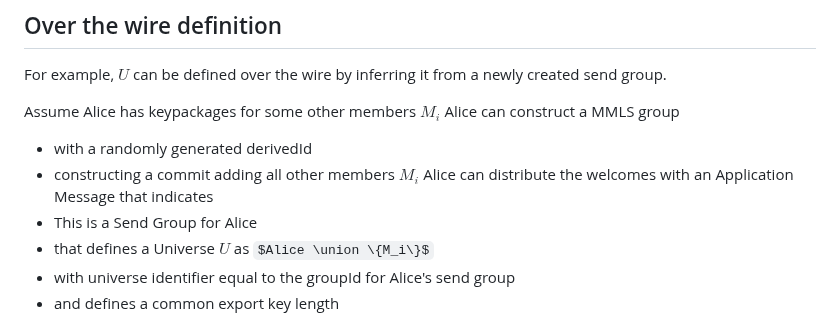
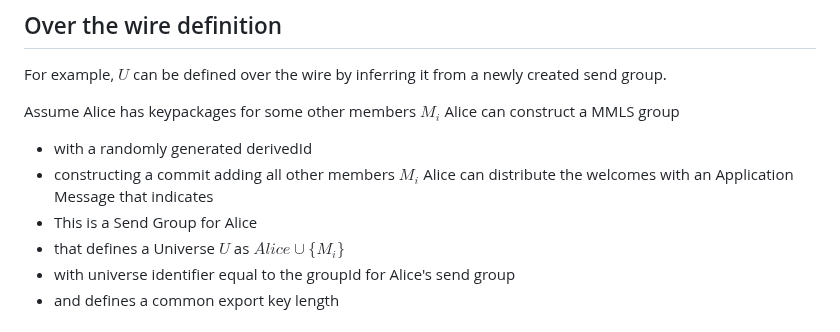
Before and after one commit to germ-mark/multi-mls-id, a Markdown page: draft-xue-multi-mls.md, the part around the change. Rendered like a GitHub page; some formulas as TeX source.

Commit message:
update latex

```diff
--- a/draft-xue-multi-mls.md
+++ b/draft-xue-multi-mls.md
@@ -216,7 +216,7 @@ Alice can construct a MMLS group
    * constructing a commit adding all other members $M_i$
 Alice can distribute the welcomes with an Application Message that indicates
    * This is a Send Group for Alice
-   * that defines a Universe $U$ as $Alice \union \{M_i\}$
+   * that defines a Universe $U$ as $Alice \cup \{M_i\}$
    * with universe identifier equal to the groupId for Alice's send group
 * and defines a common export key length
 
```
